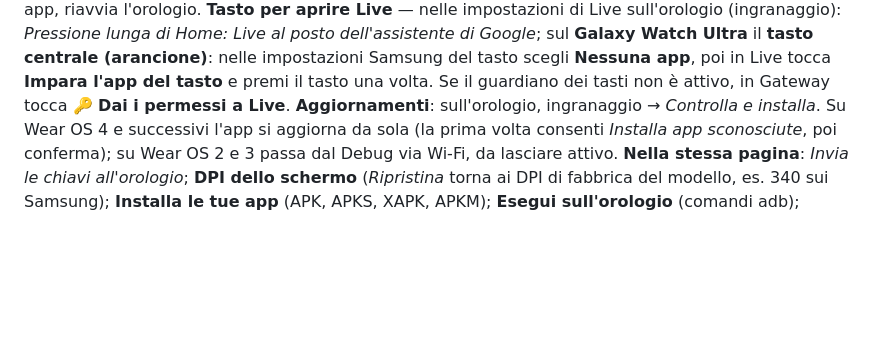
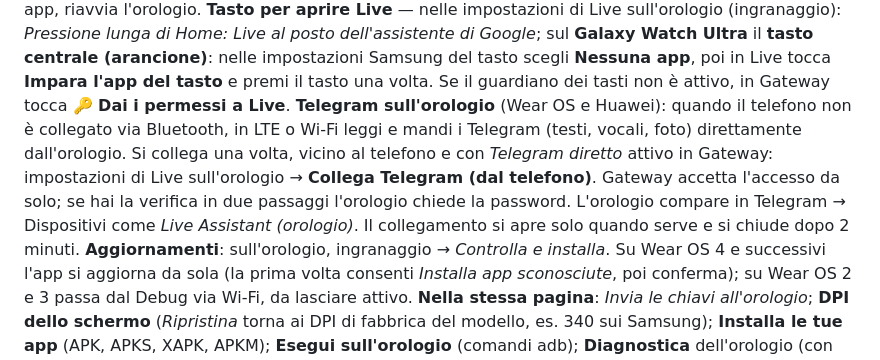
Before and after one commit to Kkaoss969/gateway-assistant-download, a Markdown page: GUIDA.md, the part around the change. GitHub-like rendering; blank space fills up the shorter version.

Commit message:
Guide: Telegram sull'orologio
Co-Authored-By: Claude Opus 5.5 <noreply@anthropic.com>
Claude-Session: https://claude.ai/code/session_01TVijgEFgQGuLc2PdWk6Dq2

```diff
--- a/GUIDA.md
+++ b/GUIDA.md
@@ -83,6 +83,7 @@ Live Assistant funziona anche sugli orologi **Wear OS da Android 9 in poi**, ton
 Gateway installa l'app, dà i permessi (microfono, sensori, aggiornamenti), la esclude dal risparmio batteria, le passa le chiavi e la apre. Ogni pulsante mostra i passaggi in una finestra (**Copia** per mandarli a chi ti aiuta).
 Sul **Pixel Watch**, se dopo l'installazione l'icona non compare nell'elenco delle app, riavvia l'orologio.
 **Tasto per aprire Live** — nelle impostazioni di Live sull'orologio (ingranaggio): *Pressione lunga di Home: Live al posto dell'assistente di Google*; sul **Galaxy Watch Ultra** il **tasto centrale (arancione)**: nelle impostazioni Samsung del tasto scegli **Nessuna app**, poi in Live tocca **Impara l'app del tasto** e premi il tasto una volta. Se il guardiano dei tasti non è attivo, in Gateway tocca **🔑 Dai i permessi a Live**.
+**Telegram sull'orologio** (Wear OS e Huawei): quando il telefono non è collegato via Bluetooth, in LTE o Wi-Fi leggi e mandi i Telegram (testi, vocali, foto) direttamente dall'orologio. Si collega una volta, vicino al telefono e con *Telegram diretto* attivo in Gateway: impostazioni di Live sull'orologio → **Collega Telegram (dal telefono)**. Gateway accetta l'accesso da solo; se hai la verifica in due passaggi l'orologio chiede la password. L'orologio compare in Telegram → Dispositivi come *Live Assistant (orologio)*. Il collegamento si apre solo quando serve e si chiude dopo 2 minuti.
 **Aggiornamenti**: sull'orologio, ingranaggio → *Controlla e installa*. Su Wear OS 4 e successivi l'app si aggiorna da sola (la prima volta consenti *Installa app sconosciute*, poi conferma); su Wear OS 2 e 3 passa dal Debug via Wi-Fi, da lasciare attivo.
 **Nella stessa pagina**: *Invia le chiavi all'orologio*; **DPI dello schermo** (*Ripristina* torna ai DPI di fabbrica del modello, es. 340 sui Samsung); **Installa le tue app** (APK, APKS, XAPK, APKM); **Esegui sull'orologio** (comandi adb); **Diagnostica** dell'orologio (con modello e versione di Android).
 **Tasto**: sul Galaxy Watch, Impostazioni → Funzioni avanzate → Personalizza tasti → *Premi due volte* → **Live Assistant**. Per il tasto centrale dei Galaxy Watch Ultra stiamo preparando il guardiano del tasto: in Gateway tocca **🔎 Studia i tasti**, premi i tasti dell'orologio per 15 secondi e manda il risultato.
```
Also changed, not shown: GUIA.md (+1 -0 lines), GUIDE.md (+1 -0 lines).
